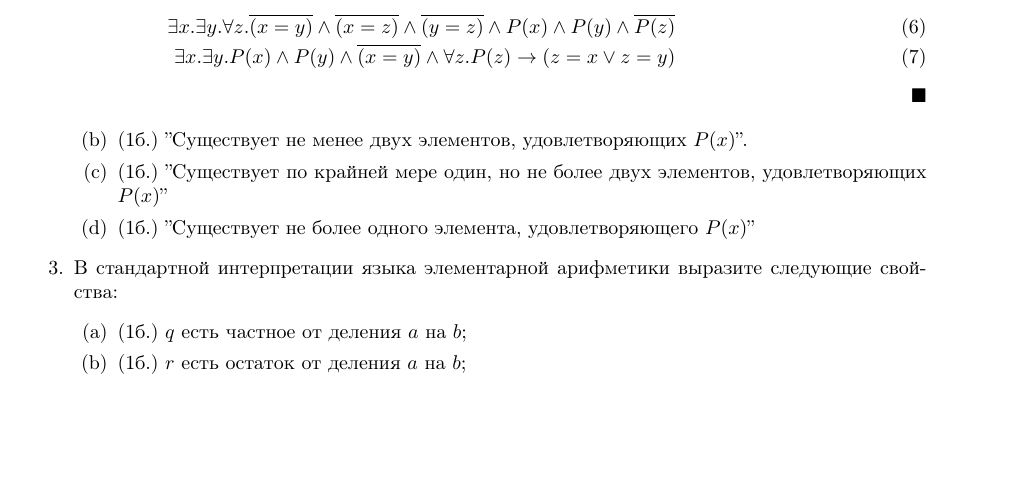
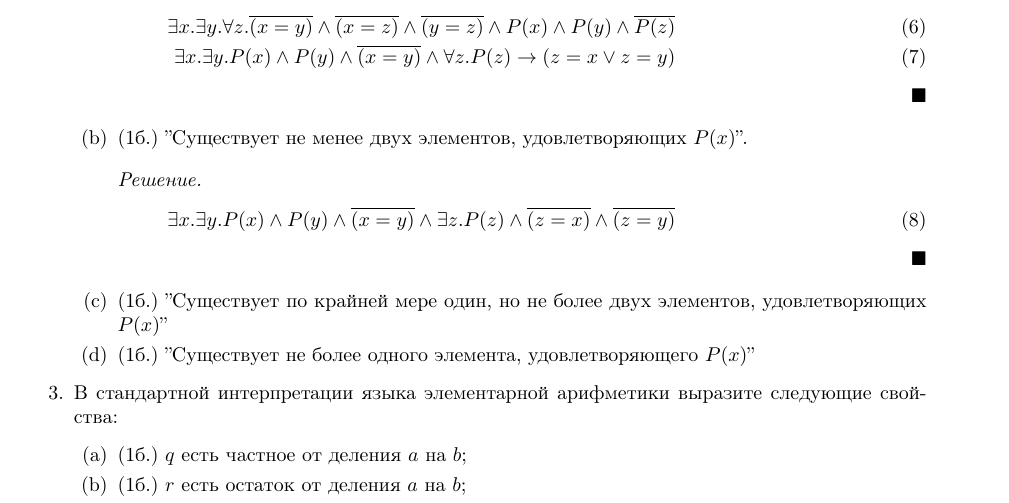
Before and after one commit to mdvasilyev/MathLog-hws, a LaTeX document (template.tex, which reads hw06.tex): part of the page, cut so that both start at the same text, the shorter picture padded with empty space. Compiled offline with pdfLaTeX.

Commit message:
sln: add sln to task 2 b

```diff
--- a/hw06.tex
+++ b/hw06.tex
@@ -22,6 +22,11 @@
             \end{eqnarray}
         \end{solution}
         \item[(b)] (1б.) ”Существует не менее двух элементов, удовлетворяющих $P(x)$”.
+        \begin{solution}
+            \begin{equation}
+                \exists x. \exists y. P(x) \land P(y) \land \overline{(x=y)} \land \exists z. P(z) \land \overline{(z=x)} \land \overline{(z=y)}
+            \end{equation}
+        \end{solution}
         \item[(c)] (1б.) ”Существует по крайней мере один, но не более двух элементов, удовлетворяющих $P(x)$”
         \item[(d)] (1б.) ”Существует не более одного элемента, удовлетворяющего $P(x)$”
     \end{itemize}
```
